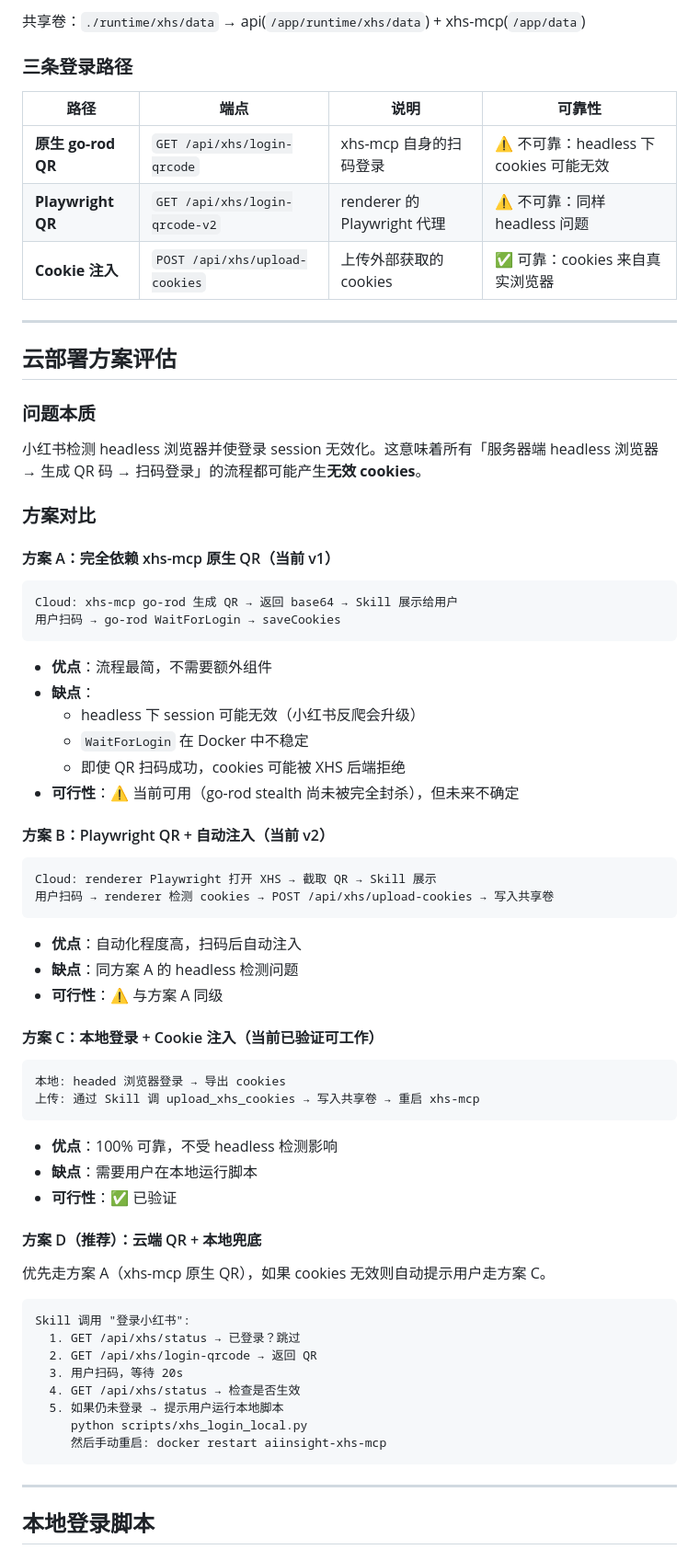
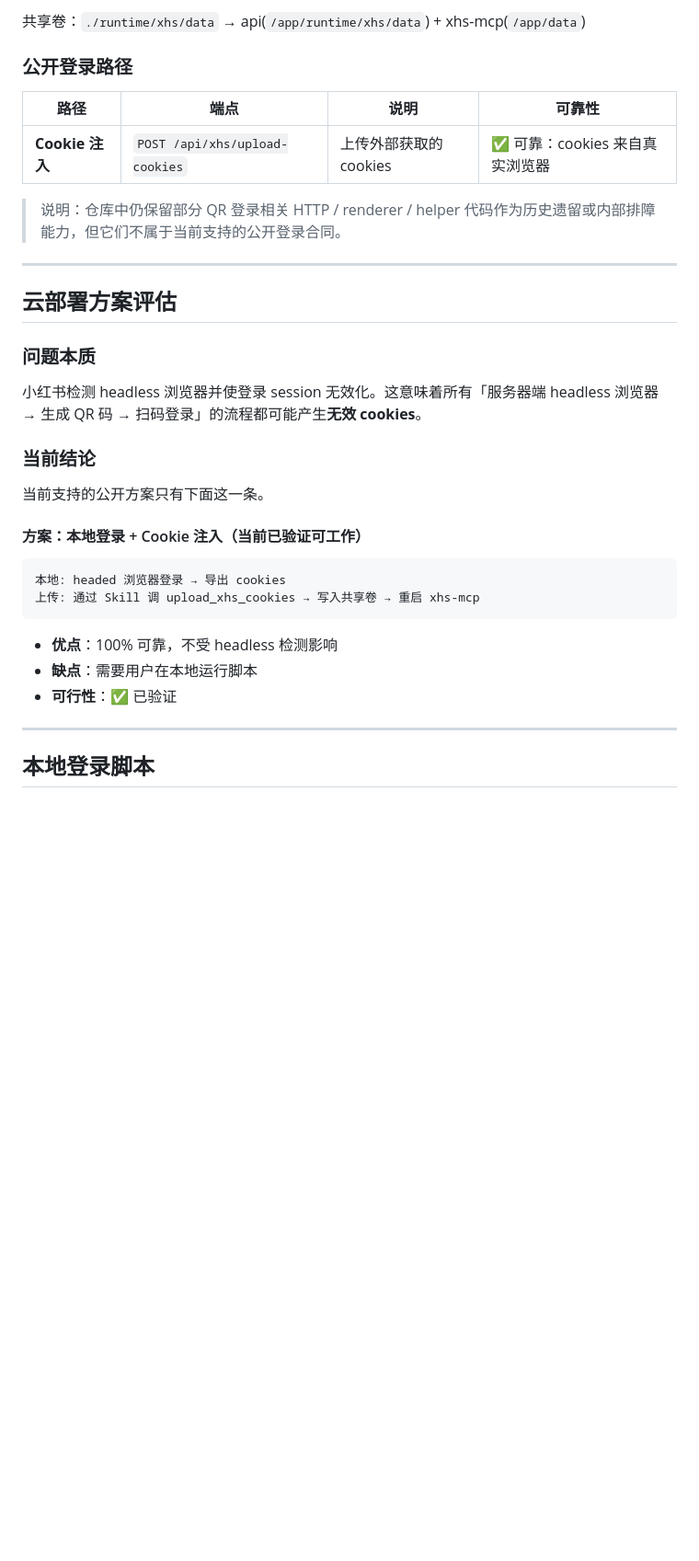
Before and after one commit to papysans/AIInSight, a Markdown page: docs/XHS_MCP_Architecture.md, the part around one of its changes. Shown at 92% size. Rendered like a GitHub page; blank space fills up the shorter version.

````diff
--- a/docs/XHS_MCP_Architecture.md
+++ b/docs/XHS_MCP_Architecture.md
@@ -267,13 +265,13 @@ UA 写死为 Chrome 124 macOS，但容器内运行的是 Linux Chromium 145。
 
 共享卷：`./runtime/xhs/data` → api(`/app/runtime/xhs/data`) + xhs-mcp(`/app/data`)
 
-### 三条登录路径
+### 公开登录路径
 
 | 路径 | 端点 | 说明 | 可靠性 |
 |------|------|------|--------|
-| **原生 go-rod QR** | `GET /api/xhs/login-qrcode` | xhs-mcp 自身的扫码登录 | ⚠️ 不可靠：headless 下 cookies 可能无效 |
-| **Playwright QR** | `GET /api/xhs/login-qrcode-v2` | renderer 的 Playwright 代理 | ⚠️ 不可靠：同样 headless 问题 |
 | **Cookie 注入** | `POST /api/xhs/upload-cookies` | 上传外部获取的 cookies | ✅ 可靠：cookies 来自真实浏览器 |
+
+> 说明：仓库中仍保留部分 QR 登录相关 HTTP / renderer / helper 代码作为历史遗留或内部排障能力，但它们不属于当前支持的公开登录合同。
 
 ---
 
@@ -283,34 +281,11 @@ UA 写死为 Chrome 124 macOS，但容器内运行的是 Linux Chromium 145。
 
 小红书检测 headless 浏览器并使登录 session 无效化。这意味着所有「服务器端 headless 浏览器 → 生成 QR 码 → 扫码登录」的流程都可能产生**无效 cookies**。
 
-### 方案对比
+### 当前结论
 
-#### 方案 A：完全依赖 xhs-mcp 原生 QR（当前 v1）
+当前支持的公开方案只有下面这一条。
 
-```
-Cloud: xhs-mcp go-rod 生成 QR → 返回 base64 → Skill 展示给用户
-用户扫码 → go-rod WaitForLogin → saveCookies
-```
-
-- **优点**：流程最简，不需要额外组件
-- **缺点**：
-  - headless 下 session 可能无效（小红书反爬会升级）
-  - `WaitForLogin` 在 Docker 中不稳定
-  - 即使 QR 扫码成功，cookies 可能被 XHS 后端拒绝
-- **可行性**：⚠️ 当前可用（go-rod stealth 尚未被完全封杀），但未来不确定
-
-#### 方案 B：Playwright QR + 自动注入（当前 v2）
-
-```
-Cloud: renderer Playwright 打开 XHS → 截取 QR → Skill 展示
-用户扫码 → renderer 检测 cookies → POST /api/xhs/upload-cookies → 写入共享卷
-```
-
-- **优点**：自动化程度高，扫码后自动注入
-- **缺点**：同方案 A 的 headless 检测问题
-- **可行性**：⚠️ 与方案 A 同级
-
-#### 方案 C：本地登录 + Cookie 注入（当前已验证可工作）
+#### 方案：本地登录 + Cookie 注入（当前已验证可工作）
 
 ```
 本地: headed 浏览器登录 → 导出 cookies
@@ -320,21 +295,6 @@ Cloud: renderer Playwright 打开 XHS → 截取 QR → Skill 展示
 - **优点**：100% 可靠，不受 headless 检测影响
 - **缺点**：需要用户在本地运行脚本
 - **可行性**：✅ 已验证
-
-#### 方案 D（推荐）：云端 QR + 本地兜底
-
-优先走方案 A（xhs-mcp 原生 QR），如果 cookies 无效则自动提示用户走方案 C。
-
-```
-Skill 调用 "登录小红书":
-  1. GET /api/xhs/status → 已登录？跳过
-  2. GET /api/xhs/login-qrcode → 返回 QR
-  3. 用户扫码，等待 20s
-  4. GET /api/xhs/status → 检查是否生效
-  5. 如果仍未登录 → 提示用户运行本地脚本
-     python scripts/xhs_login_local.py
-     然后手动重启: docker restart aiinsight-xhs-mcp
-```
 
 ---
 
````
Also changed, not shown: other parts of docs/XHS_MCP_Architecture.md (+6 -8 lines), README.md (+6 -14 lines).
